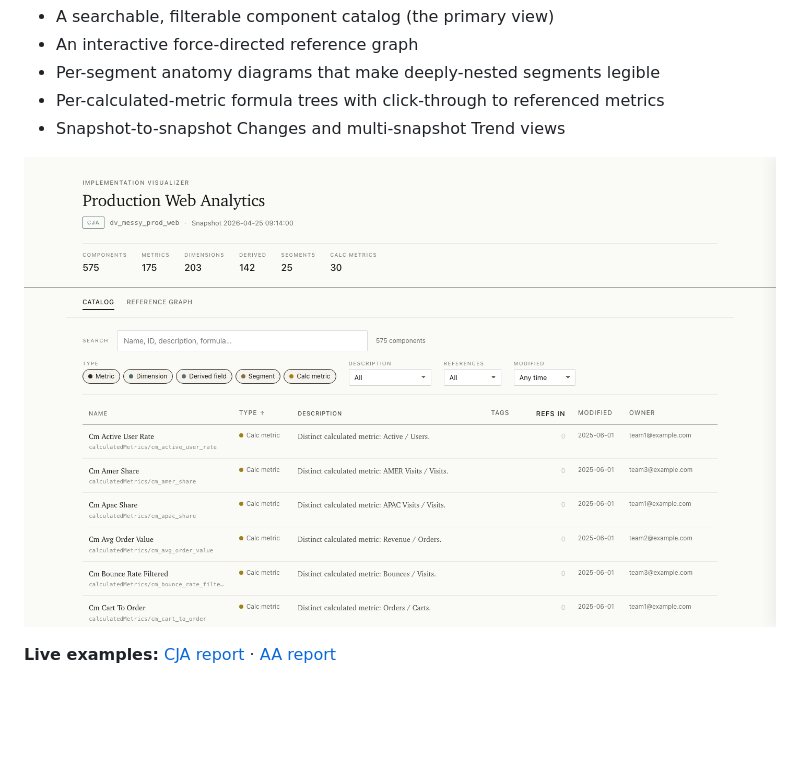
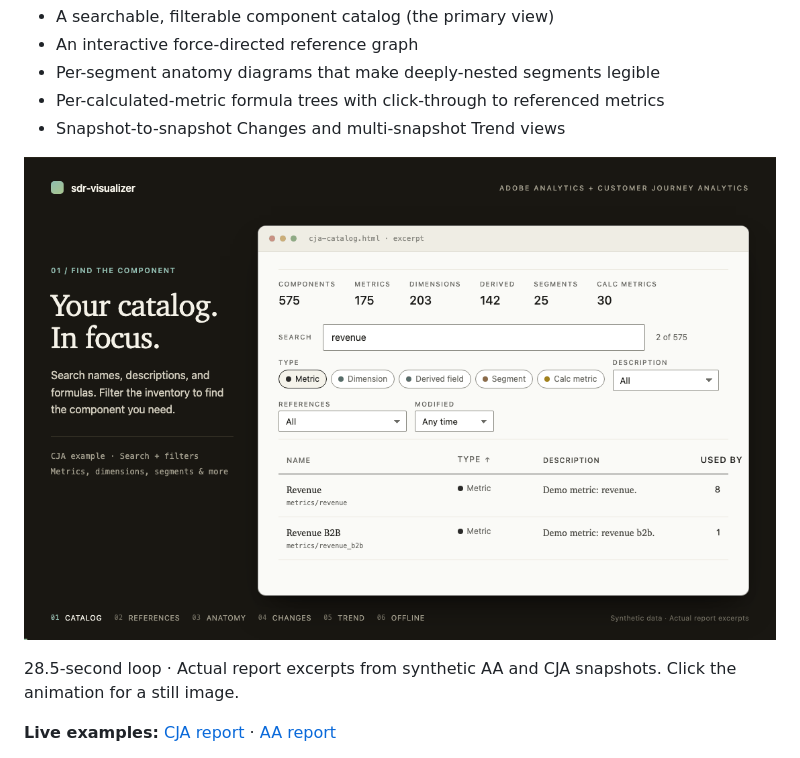
Before and after one commit to brian-a-au/sdr-visualizer, a Markdown page: README.md, the part around the change. GitHub-like rendering; pictures changed too: docs/screenshot-catalog.gif (added), docs/screenshot-catalog.png; blank space fills up the shorter version.

Commit message:
docs: showcase visualizer features in README slideshow

```diff
--- a/README.md
+++ b/README.md
@@ -18,7 +18,10 @@ Static-output visual catalog generator for Adobe Customer Journey Analytics (CJA
 - Per-calculated-metric formula trees with click-through to referenced metrics
 - Snapshot-to-snapshot Changes and multi-snapshot Trend views
 
-![The catalog view: header stats strip, search and filters, and the component table](https://raw.githubusercontent.com/brian-a-au/sdr-visualizer/main/docs/screenshot-catalog.png)
+[![Slideshow of the searchable catalog, reference graph, segment and formula anatomy, snapshot changes, trends, and offline HTML reports for AA and CJA](https://raw.githubusercontent.com/brian-a-au/sdr-visualizer/main/docs/screenshot-catalog.gif)](https://raw.githubusercontent.com/brian-a-au/sdr-visualizer/main/docs/screenshot-catalog.png)
+
+28.5-second loop · Actual report excerpts from synthetic AA and CJA snapshots.
+Click the animation for a still image.
 
 **Live examples:** [CJA report](https://brian-a-au.github.io/sdr-visualizer/cja-typical.html) · [AA report](https://brian-a-au.github.io/sdr-visualizer/aa-typical.html)
 
```
Also changed, not shown: CHANGELOG.md (+2 -0 lines), docs/SHOWCASE.md (added, +52 -0 lines), 2 other files.
